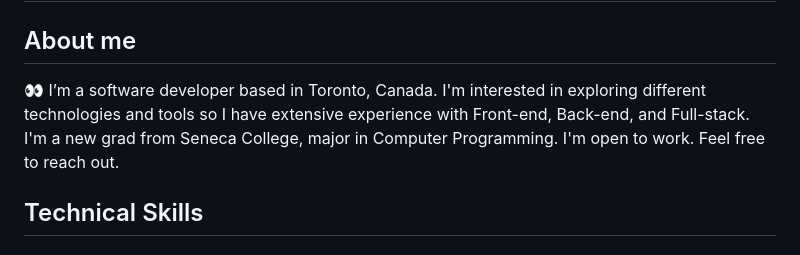
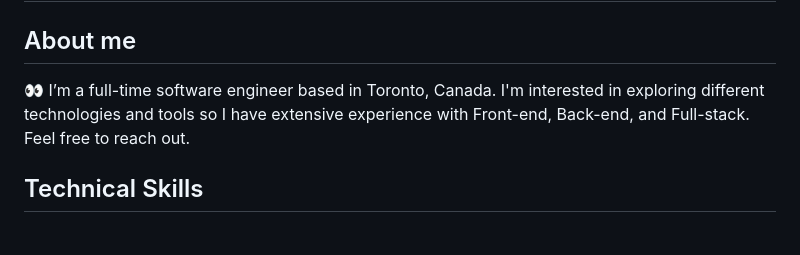
Before and after one commit to LomiaW/LomiaW, a Markdown page: README.md, the part around the change. Rendered like a GitHub page.

```diff
--- a/README.md
+++ b/README.md
@@ -1,7 +1,7 @@
 <h1 align="center"> Hi there, I'm Lomia 👋 </h1>
 
 ## About me
-<p> 👀 I’m a software developer based in Toronto, Canada. I'm interested in exploring different technologies and tools so I have extensive experience with Front-end, Back-end, and Full-stack. I'm a new grad from Seneca College, major in Computer Programming. I'm open to work. Feel free to reach out. </p>
+<p> 👀 I’m a full-time software engineer based in Toronto, Canada. I'm interested in exploring different technologies and tools so I have extensive experience with Front-end, Back-end, and Full-stack. Feel free to reach out. </p>
 
 
 
```
